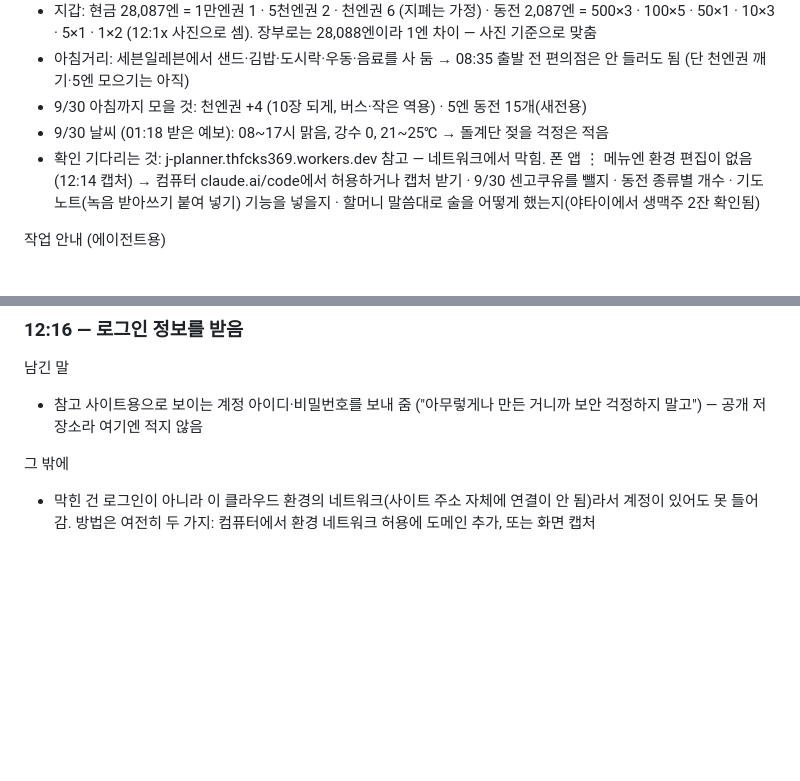
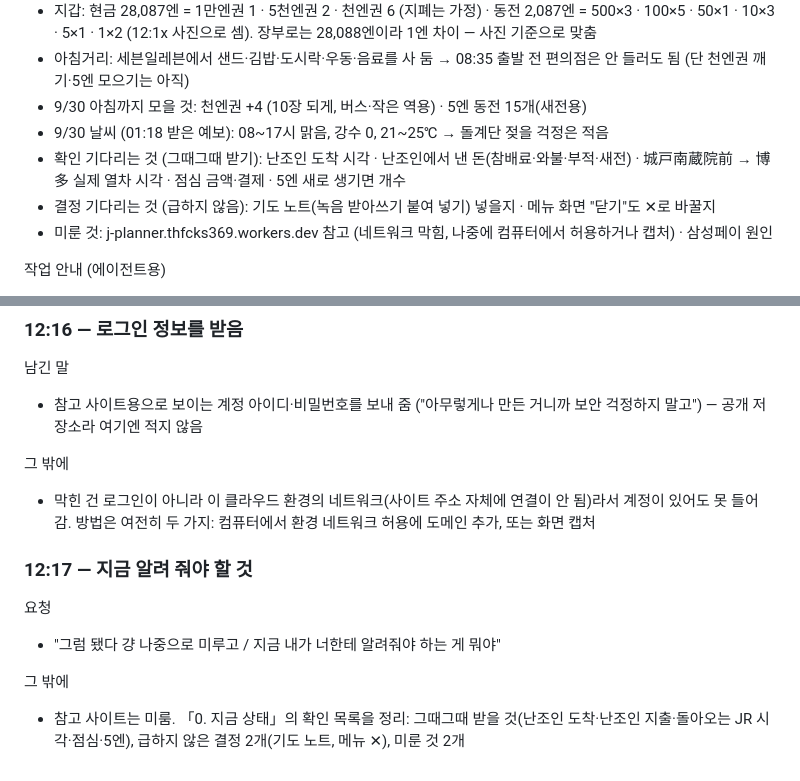
Before and after one commit to leftdrawer/fukuoka2026, a Markdown page: LOG.md, 2 parts joined by grey strips. Drawn GitHub-style; blank space fills up the shorter version.

Commit message:
LOG: 확인할 것 정리, 참고 사이트 미룸
Co-Authored-By: Claude Opus 5.5 <noreply@anthropic.com>
Claude-Session: https://claude.ai/code/session_015sE8oYZBtkLvLE5mHZU7Uy

```diff
--- a/LOG.md
+++ b/LOG.md
@@ -22,7 +22,9 @@
 - 아침거리: 세븐일레븐에서 샌드·김밥·도시락·우동·음료를 사 둠 → 08:35 출발 전 편의점은 안 들러도 됨 (단 천엔권 깨기·5엔 모으기는 아직)
 - 9/30 아침까지 모을 것: 천엔권 +4 (10장 되게, 버스·작은 역용) · 5엔 동전 15개(새전용)
 - 9/30 날씨 (01:18 받은 예보): 08~17시 맑음, 강수 0, 21~25℃ → 돌계단 젖을 걱정은 적음
-- 확인 기다리는 것: j-planner.thfcks369.workers.dev 참고 — 네트워크에서 막힘. 폰 앱 ⋮ 메뉴엔 환경 편집이 없음(12:14 캡처) → 컴퓨터 claude.ai/code에서 허용하거나 캡처 받기 · 9/30 센고쿠유를 뺄지 · 동전 종류별 개수 · 기도 노트(녹음 받아쓰기 붙여 넣기) 기능을 넣을지 · 할머니 말씀대로 술을 어떻게 했는지(야타이에서 생맥주 2잔 확인됨)
+- 확인 기다리는 것 (그때그때 받기): 난조인 도착 시각 · 난조인에서 낸 돈(참배료·와불·부적·새전) · 城戸南蔵院前 → 博多 실제 열차 시각 · 점심 금액·결제 · 5엔 새로 생기면 개수
+- 결정 기다리는 것 (급하지 않음): 기도 노트(녹음 받아쓰기 붙여 넣기) 넣을지 · 메뉴 화면 "닫기"도 ✕로 바꿀지
+- 미룬 것: j-planner.thfcks369.workers.dev 참고 (네트워크 막힘, 나중에 컴퓨터에서 허용하거나 캡처) · 삼성페이 원인
 
 작업 안내 (에이전트용)
 - 저장소: `leftdrawer/fukuoka2026` (공개 저장소). 9/30 00:32에 작업 브랜치 `claude/bathhouse-experience-exchange-migulc`를 main에 합침 (은호당님 허락). 폰 앱은 main 기준
@@ -662,3 +664,11 @@
 
 그 밖에
 - 막힌 건 로그인이 아니라 이 클라우드 환경의 네트워크(사이트 주소 자체에 연결이 안 됨)라서 계정이 있어도 못 들어감. 방법은 여전히 두 가지: 컴퓨터에서 환경 네트워크 허용에 도메인 추가, 또는 화면 캡처
+
+### 12:17 — 지금 알려 줘야 할 것
+
+요청
+- "그럼 됐다 걍 나중으로 미루고 / 지금 내가 너한테 알려줘야 하는 게 뭐야"
+
+그 밖에
+- 참고 사이트는 미룸. 「0. 지금 상태」의 확인 목록을 정리: 그때그때 받을 것(난조인 도착·난조인 지출·돌아오는 JR 시각·점심·5엔), 급하지 않은 결정 2개(기도 노트, 메뉴 ✕), 미룬 것 2개
```
Also changed, not shown: other parts of LOG.md (+1 -1 lines).
